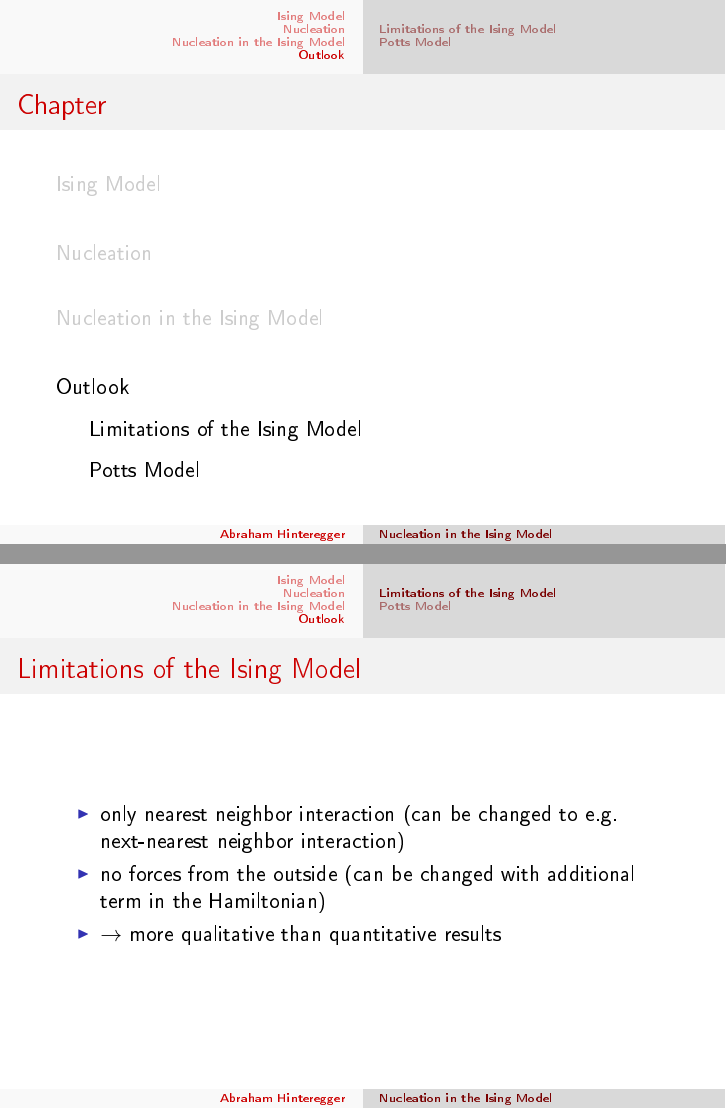
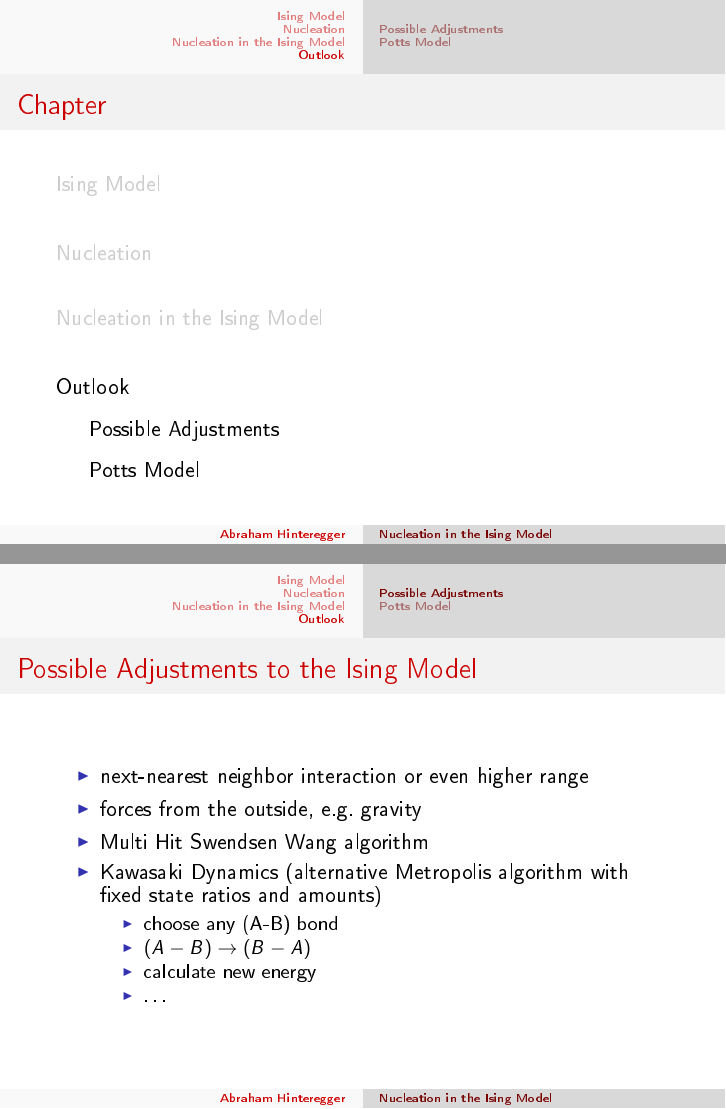
Before and after one commit to oerpli/Ising, LaTeX slides (Presentation/Nucleation in the Ising Model.tex): pages 46 and 47 of 50, joined at a grey line. The pictures show the PDF file Presentation/Nucleation in the Ising Model.pdf that the author committed with the source.

Commit message:
minor changes

```diff
--- a/Presentation/Nucleation in the Ising Model.tex
+++ b/Presentation/Nucleation in the Ising Model.tex
@@ -401,13 +401,19 @@ H(s)= { -0.8 \sum_{\text{<i,j>}}s_i\cdot s_j - 0.05 \sum_{\text{i}}s_i}\color{gr
 
 %!RATE CONSTANTS
 
-\section{Outlook}\subsection{Limitations of the Ising Model}
+\section{Outlook}\subsection{Possible Adjustments}
 \begin{frame}
-\frametitle{Limitations of the Ising Model}
+\frametitle{Possible Adjustments to the Ising Model}
 \begin{itemize}
-\item only nearest neighbor interaction (can be changed to e.g. next-nearest neighbor interaction)
-\item no forces from the outside (can be changed with additional term in the Hamiltonian)
-\item $\rightarrow$ more qualitative than quantitative results
+\item next-nearest neighbor interaction or even higher range
+\item forces from the outside, e.g. gravity
+\item Multi Hit Swendsen Wang algorithm
+\item Kawasaki Dynamics (alternative Metropolis algorithm with fixed state ratios and amounts)\begin{itemize}
+\item choose any (A-B) bond
+\item $(A-B) \rightarrow (B-A)$
+\item calculate new energy
+\item \ldots
+\end{itemize}
 \end{itemize}
 \end{frame}
 \subsection{Potts Model}
```
Also changed, not shown: Presentation/Nucleation in the Ising Model.pdf, Presentation/img/DFFS1.png, 1 other file.
